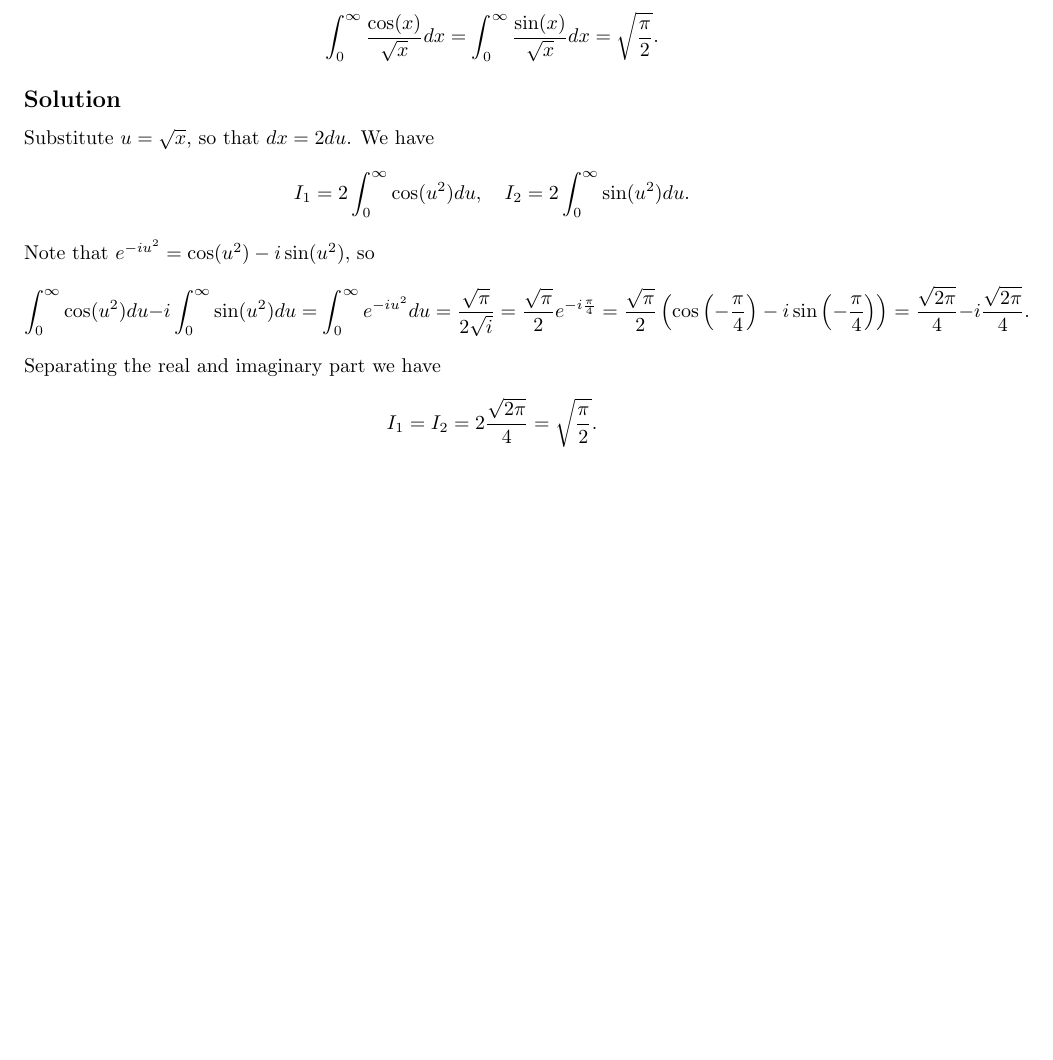
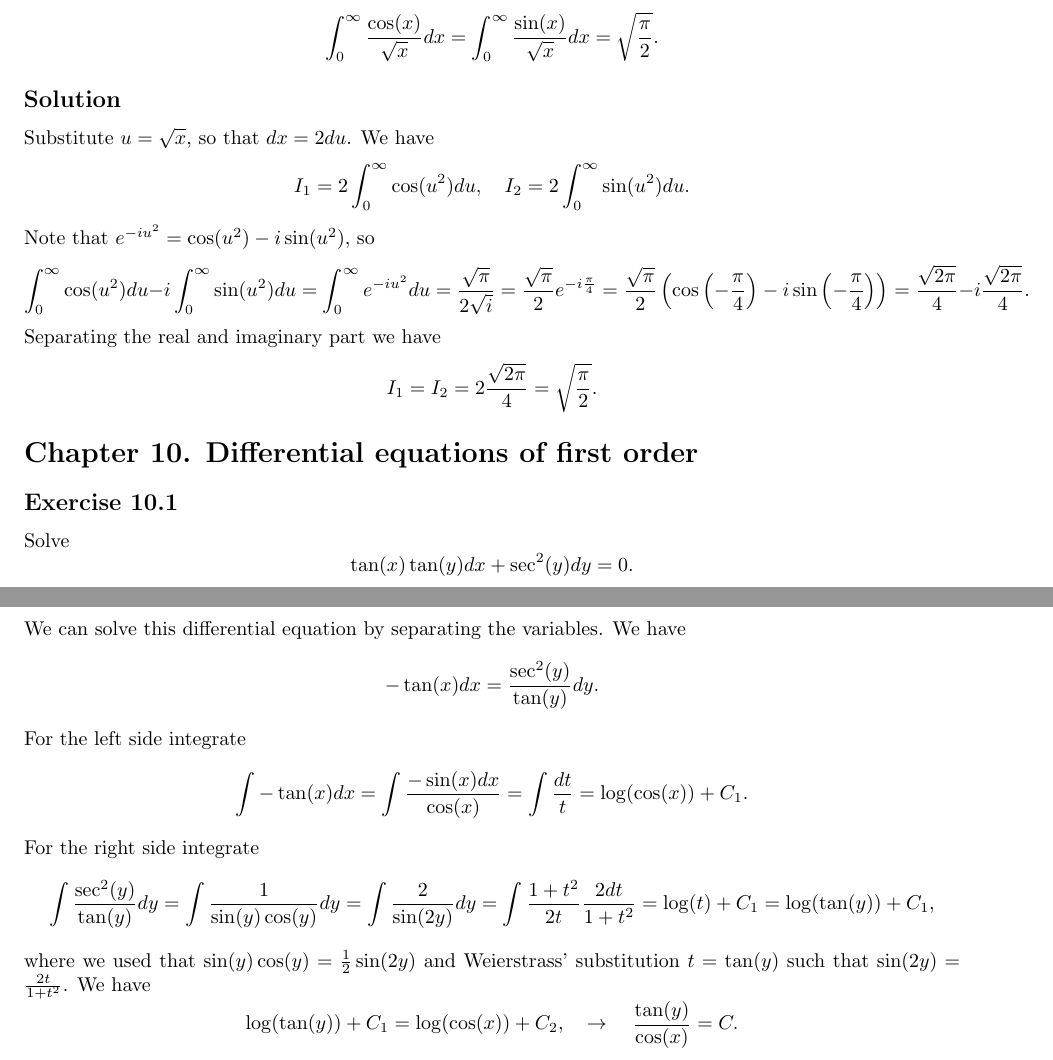
Before and after one commit to noudald/math-solutions, a LaTeX document (calculus/main.tex, which reads calculus/ch10.tex): part of page 21 of 21 before the commit and two parts of pages 21 and 22 of 22 after it, the two joined at a grey line, cut so that both start at the same text, the shorter picture padded with empty space. Compiled offline with pdfLaTeX.

Commit message:
(CA) 10.1

```diff
--- /dev/null
+++ b/calculus/ch10.tex
@@ -0,0 +1,34 @@
+\section*{Chapter 10. Differential equations of first order}
+
+\subsection*{Exercise 10.1}
+
+Solve
+\begin{equation*}
+    \tan(x) \tan(y) dx + \sec^2(y) dy = 0.
+\end{equation*}
+
+\subsection*{Solution}
+
+We can solve this differential equation by separating the variables.
+We have
+\begin{equation*}
+    -\tan(x) dx = \frac{\sec^2(y)}{\tan(y)} dy.
+\end{equation*}
+For the left side integrate
+\begin{equation*}
+    \int -\tan(x) dx = \int \frac{-\sin(x) dx}{\cos(x)} = \int \frac{dt}{t} = \log(\cos(x)) + C_1.
+\end{equation*}
+For the right side integrate
+\begin{equation*}
+    \int \frac{\sec^2(y)}{\tan(y)} dy
+        = \int \frac{1}{\sin(y)\cos(y)} dy
+        = \int \frac{2}{\sin(2y)} dy
+        = \int \frac{1 + t^2}{2t} \frac{2 dt}{1 + t^2}
+        = \log(t) + C_1
+        = \log(\tan(y)) + C_1,
+\end{equation*}
+where we used that $\sin(y)\cos(y) = \frac{1}{2}\sin(2y)$ and Weierstrass' substitution $t = \tan(y)$ such that $\sin(2y) = \frac{2t}{1 + t^2}$.
+We have
+\begin{equation*}
+    \log(\tan(y)) + C_1 = \log(\cos(x)) + C_2, \quad \rightarrow \quad \frac{\tan(y)}{\cos(x)} = C.
+\end{equation*}
```
Also changed, not shown: calculus/main.tex (+1 -0 lines).
